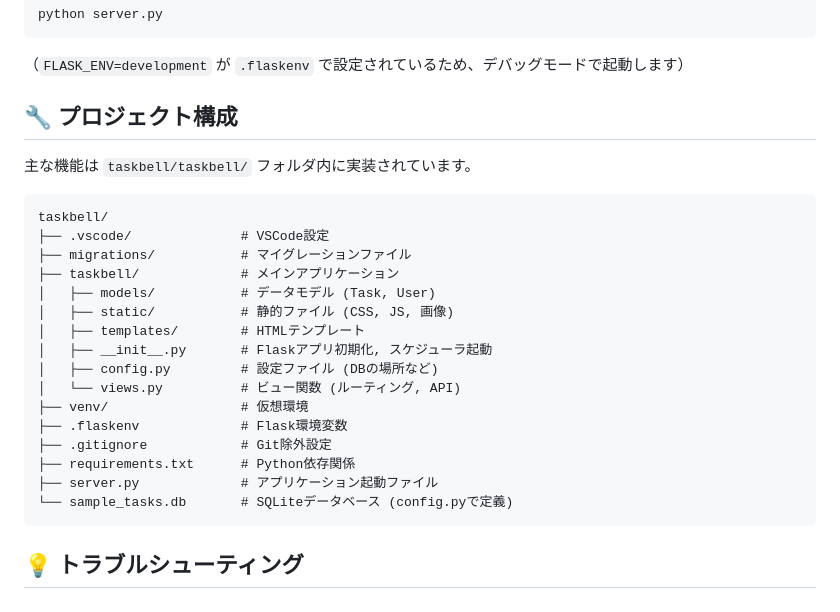
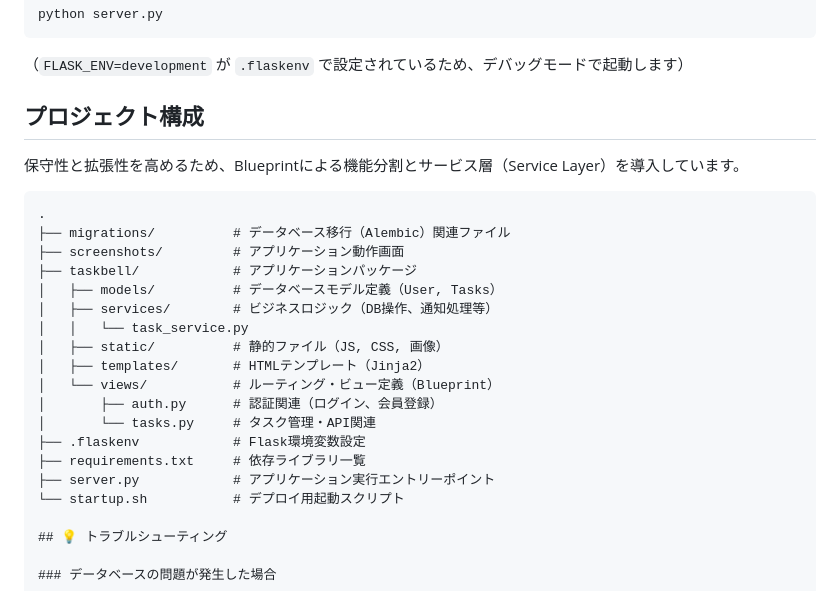
Before and after one commit to ShumpeiSeto/taskbell, a Markdown page: README.md, the part around the change. Rendered like a GitHub page.

Commit message:
Revise project structure in README.md
Updated project structure section in README to include new directories and files.

````diff
--- a/README.md
+++ b/README.md
@@ -90,28 +90,27 @@ python server.py
 
 （`FLASK_ENV=development` が `.flaskenv` で設定されているため、デバッグモードで起動します）
 
-## 🔧 プロジェクト構成
+## プロジェクト構成
 
-主な機能は `taskbell/taskbell/` フォルダ内に実装されています。
+保守性と拡張性を高めるため、Blueprintによる機能分割とサービス層（Service Layer）を導入しています。
 
-```
-taskbell/
-├── .vscode/              # VSCode設定
-├── migrations/           # マイグレーションファイル
-├── taskbell/             # メインアプリケーション
-│   ├── models/           # データモデル (Task, User)
-│   ├── static/           # 静的ファイル (CSS, JS, 画像)
-│   ├── templates/        # HTMLテンプレート
-│   ├── __init__.py       # Flaskアプリ初期化, スケジューラ起動
-│   ├── config.py         # 設定ファイル (DBの場所など)
-│   └── views.py          # ビュー関数 (ルーティング, API)
-├── venv/                 # 仮想環境
-├── .flaskenv             # Flask環境変数
-├── .gitignore            # Git除外設定
-├── requirements.txt      # Python依存関係
-├── server.py             # アプリケーション起動ファイル
-└── sample_tasks.db       # SQLiteデータベース (config.pyで定義)
-```
+```text
+.
+├── migrations/          # データベース移行（Alembic）関連ファイル
+├── screenshots/         # アプリケーション動作画面
+├── taskbell/            # アプリケーションパッケージ
+│   ├── models/          # データベースモデル定義（User, Tasks）
+│   ├── services/        # ビジネスロジック（DB操作、通知処理等）
+│   │   └── task_service.py
+│   ├── static/          # 静的ファイル（JS, CSS, 画像）
+│   ├── templates/       # HTMLテンプレート（Jinja2）
+│   └── views/           # ルーティング・ビュー定義（Blueprint）
+│       ├── auth.py      # 認証関連（ログイン、会員登録）
+│       └── tasks.py     # タスク管理・API関連
+├── .flaskenv            # Flask環境変数設定
+├── requirements.txt     # 依存ライブラリ一覧
+├── server.py            # アプリケーション実行エントリーポイント
+└── startup.sh           # デプロイ用起動スクリプト
 
 ## 💡 トラブルシューティング
 
````
